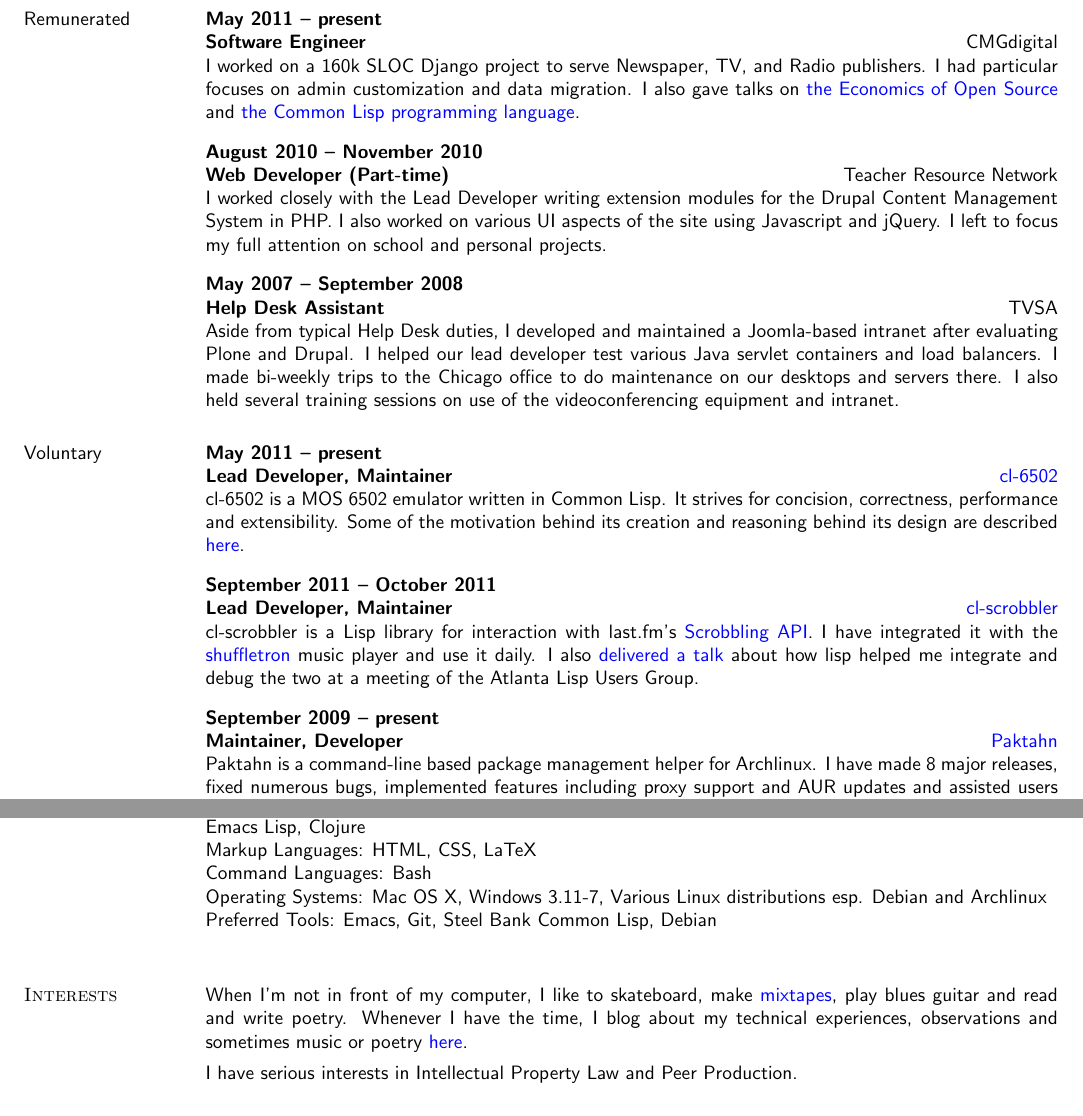
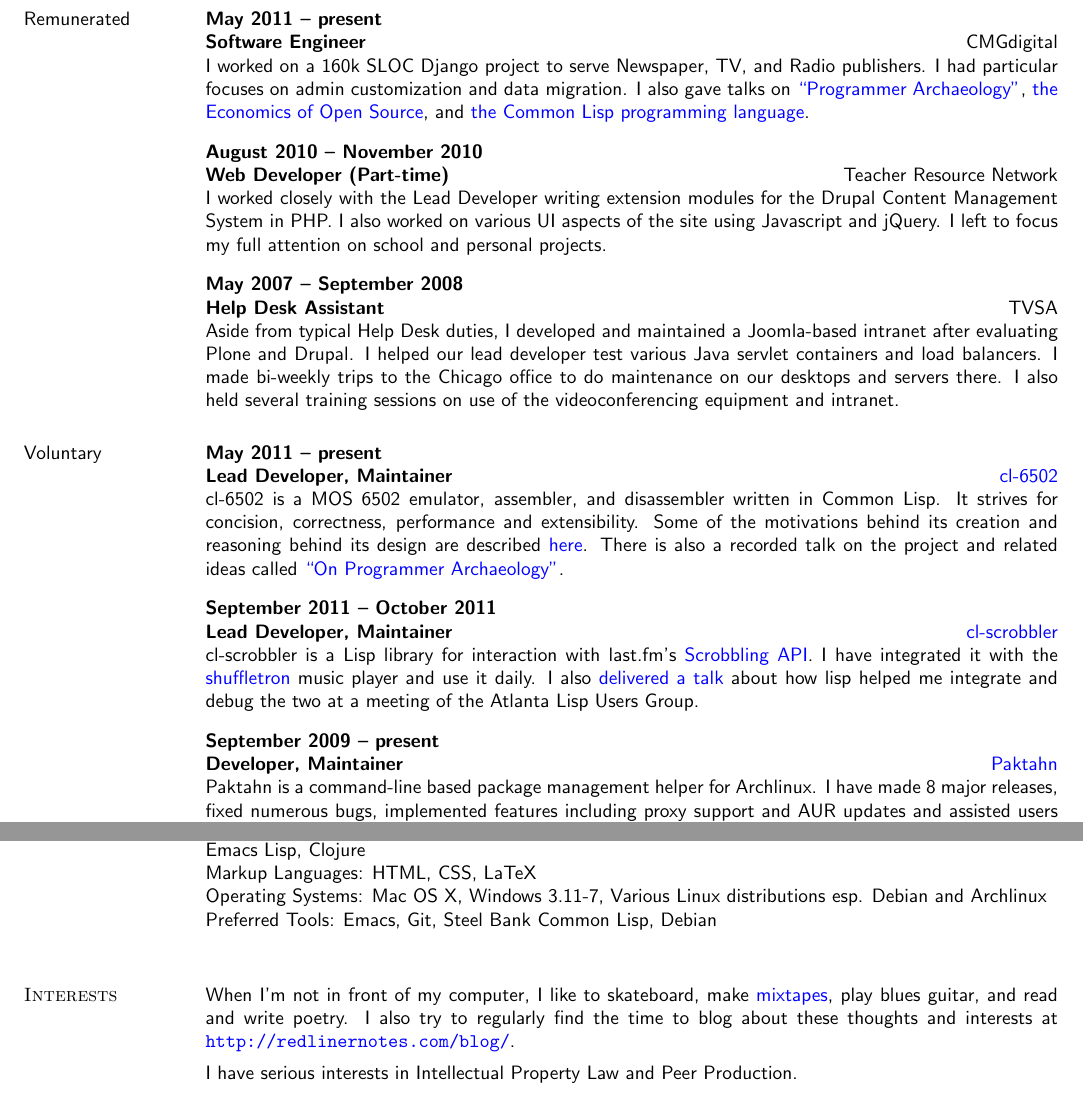
Before and after one commit to kingcons/dotfiles, a LaTeX CV (resume/resume.tex): two parts of pages 1 and 2 of 2, joined at a grey line, cut so that both start at the same text. Compiled offline with pdfLaTeX.

Commit message:
Update resume with Programmer Archaeology talk, minor tweaks.

```diff
--- a/resume/resume.tex
+++ b/resume/resume.tex
@@ -73,7 +73,8 @@
 \begin{position}
   I worked on a 160k SLOC Django project to serve Newspaper, TV, and Radio publishers.
   I had particular focuses on admin customization and data migration. I also gave talks
-  on \href{http://redlinernotes.com/docs/talks/wosw.html}{the Economics of Open Source} and
+  on \href{http://redlinernotes.com/docs/talks/opa.html}{``Programmer Archaeology''},
+  \href{http://redlinernotes.com/docs/talks/wosw.html}{the Economics of Open Source}, and
   \href{http://redlinernotes.com/docs/talks/cl-gbu.html}{the Common Lisp programming language}.
 \end{position}
 
@@ -109,10 +110,12 @@
 \employer{\href{http://github.com/redline6561/cl-6502}{cl-6502}}
 \dates{May 2011 -- present}
 \begin{position}
-  cl-6502 is a MOS 6502 emulator written in Common Lisp. It strives for
-  concision, correctness, performance and extensibility. Some of the motivation
-  behind its creation and reasoning behind its design are described
-  \href{http://redlinernotes.com/blog/?p=1421}{here}.
+  cl-6502 is a MOS 6502 emulator, assembler, and disassembler written in Common Lisp.
+  It strives for concision, correctness, performance and extensibility. Some of the
+  motivations behind its creation and reasoning behind its design are described
+  \href{http://redlinernotes.com/blog/?p=1421}{here}. There is also a recorded talk on
+  the project and related ideas called
+  \href{http://vimeo.com/redline6561/on-programmer-archaeology}{``On Programmer Archaeology''}.
 \end{position}
 
 \title{Lead Developer, Maintainer}
@@ -128,7 +131,7 @@
   Atlanta Lisp Users Group.
 \end{position}
 
-\title{Maintainer, Developer}
+\title{Developer, Maintainer}
 \employer{\href{http://github.com/redline6561/paktahn}{Paktahn}}
 \dates{September 2009 -- present}
 \begin{position}
@@ -211,7 +214,6 @@
 Programming Languages (novice): C, Java, PHP, Erlang, Scheme, C\#, Haskell,
 C++, Factor, Javascript, Emacs Lisp, Clojure \\
 Markup Languages: HTML, CSS, LaTeX \\
-Command Languages: Bash \\
 Operating Systems: Mac OS X, Windows 3.11-7, Various Linux distributions
 esp. Debian and Archlinux \\
 Preferred Tools: Emacs, Git, Steel Bank Common Lisp, Debian \\
@@ -221,10 +223,9 @@
 \section{Interests}
 
 When I'm not in front of my computer, I like to skateboard, make
-\href{http://soundcloud.com/redlinernotes}{mixtapes}, play blues guitar and
-read and write poetry. Whenever I have the time, I blog about my technical
-experiences, observations and sometimes music or poetry
-\href{http://redlinernotes.com/blog/}{here}.
+\href{http://soundcloud.com/redlinernotes}{mixtapes}, play blues guitar, and
+read and write poetry. I also try to regularly find the time to blog about
+these thoughts and interests at \url{http://redlinernotes.com/blog/}.
 
 I have serious interests in Intellectual Property Law and Peer Production.
 
```
